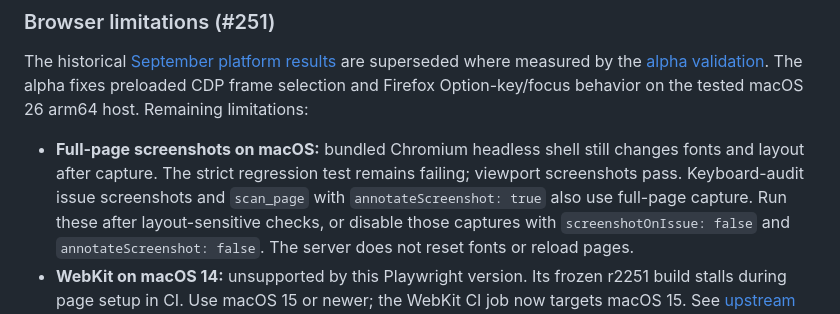
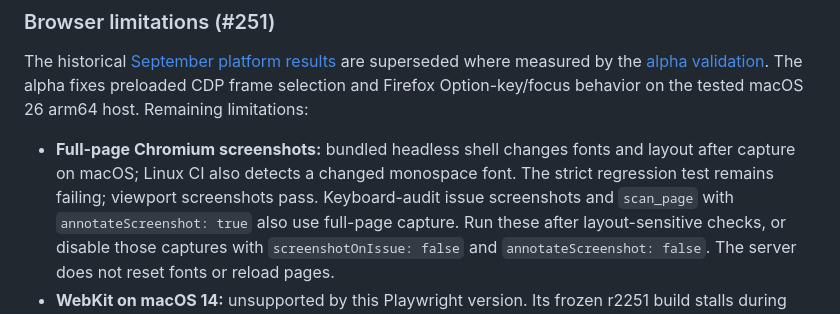
Before and after one commit to JustasMonkev/mcp-accessibility-scanner, a Markdown page: README.md, the part around the change. Drawn GitHub-style.

Commit message:
docs: record CI fixes and remaining Chromium blocker

```diff
--- a/README.md
+++ b/README.md
@@ -1042,9 +1042,10 @@ are superseded where measured by the [alpha validation](docs/playwright-alpha-va
 The alpha fixes preloaded CDP frame selection and Firefox Option-key/focus behavior
 on the tested macOS 26 arm64 host. Remaining limitations:
 
-- **Full-page screenshots on macOS:** bundled Chromium headless shell still
-  changes fonts and layout after capture. The strict regression test remains
-  failing; viewport screenshots pass. Keyboard-audit issue screenshots and
+- **Full-page Chromium screenshots:** bundled headless shell changes fonts
+  and layout after capture on macOS; Linux CI also detects a changed monospace
+  font. The strict regression test remains failing; viewport screenshots pass.
+  Keyboard-audit issue screenshots and
   `scan_page` with `annotateScreenshot: true` also use full-page capture. Run
   these after layout-sensitive checks, or disable those captures with
   `screenshotOnIssue: false` and `annotateScreenshot: false`. The server does
```
Also changed, not shown: docs/playwright-alpha-validation-2026-10.md (+37 -3 lines).
